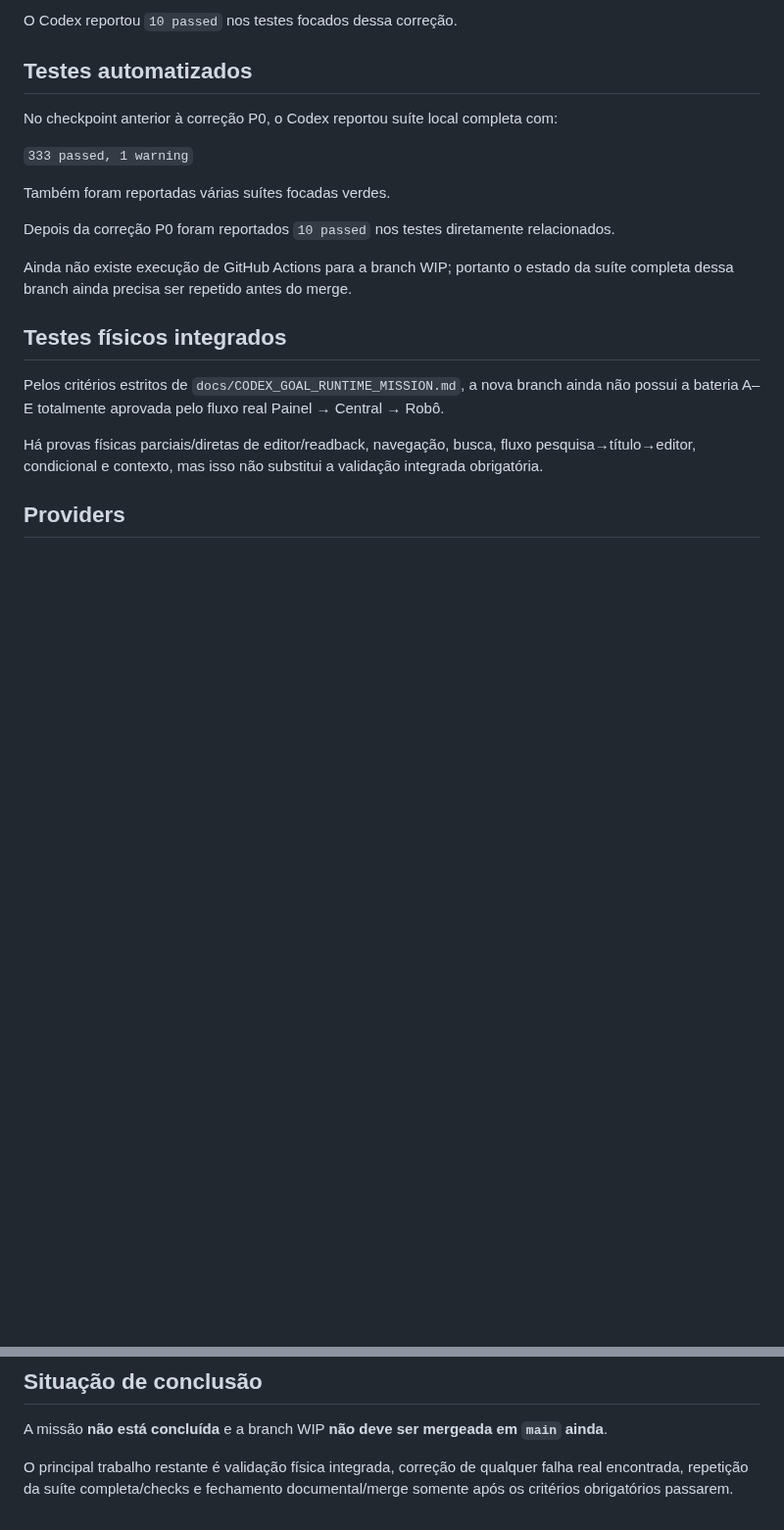
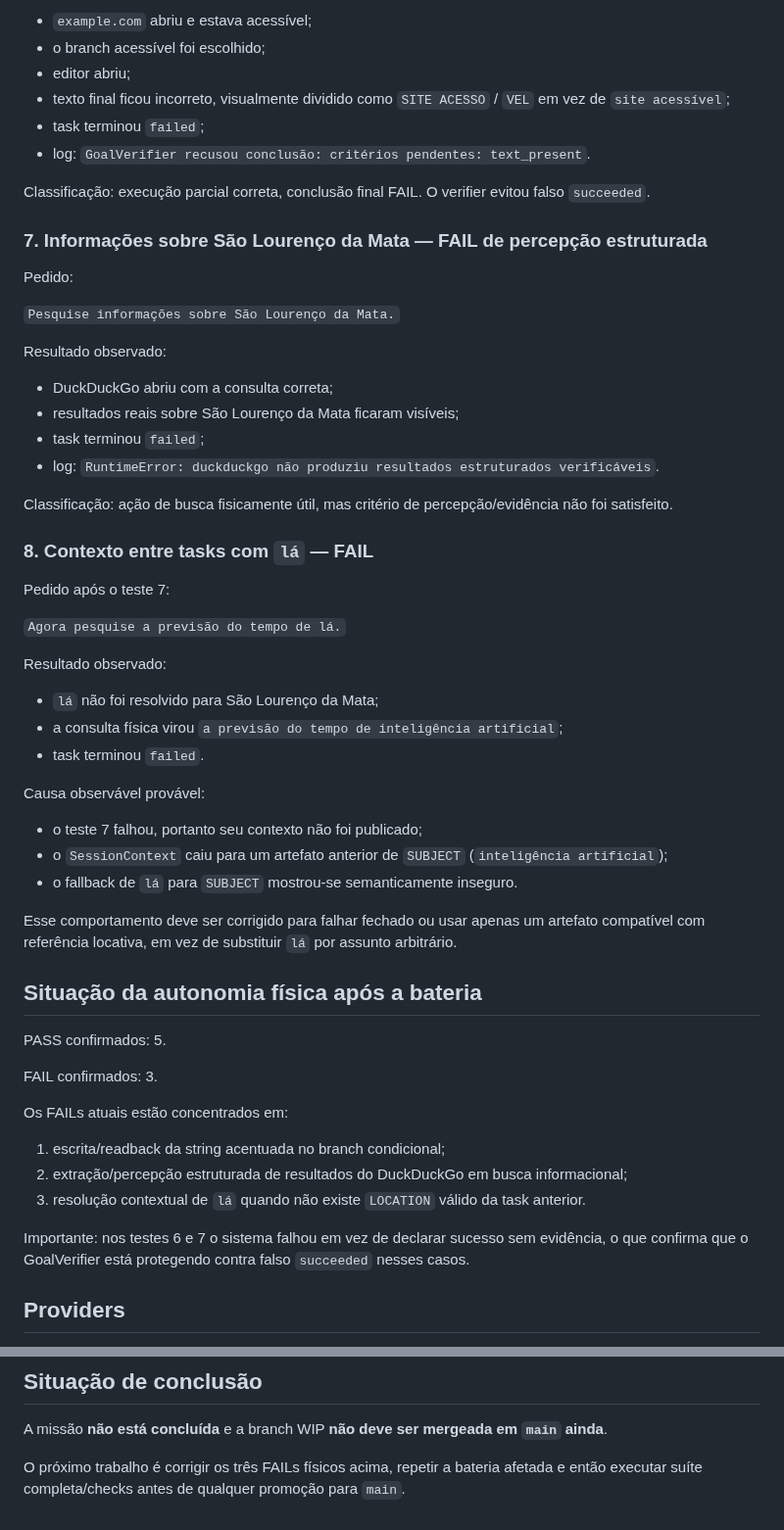
Before and after one commit to leon337/project-memory, a Markdown page: docs/STATUS.md, 2 parts joined by grey strips. Shown at 98% size. Drawn GitHub-style; blank space fills up the shorter version.

```diff
--- a/docs/STATUS.md
+++ b/docs/STATUS.md
@@ -104,23 +168,61 @@ O commit `5894f98c0a1004a76bc10326a04a58e08b9807e0` corrigiu isso:
 
-O Codex reportou `10 passed` nos testes focados dessa correção.
+- `example.com` abriu e estava acessível;
+- o branch acessível foi escolhido;
+- editor abriu;
+- texto final ficou incorreto, visualmente dividido como `SITE ACESSO` / `VEL` em vez de `site acessível`;
+- task terminou `failed`;
+- log: `GoalVerifier recusou conclusão: critérios pendentes: text_present`.
 
-## Testes automatizados
+Classificação: execução parcial correta, conclusão final FAIL. O verifier evitou falso `succeeded`.
 
-No checkpoint anterior à correção P0, o Codex reportou suíte local completa com:
+### 7. Informações sobre São Lourenço da Mata — FAIL de percepção estruturada
 
-`333 passed, 1 warning`
+Pedido:
 
-Também foram reportadas várias suítes focadas verdes.
+`Pesquise informações sobre São Lourenço da Mata.`
 
-Depois da correção P0 foram reportados `10 passed` nos testes diretamente relacionados.
+Resultado observado:
 
-Ainda não existe execução de GitHub Actions para a branch WIP; portanto o estado da suíte completa dessa branch ainda precisa ser repetido antes do merge.
+- DuckDuckGo abriu com a consulta correta;
+- resultados reais sobre São Lourenço da Mata ficaram visíveis;
+- task terminou `failed`;
+- log: `RuntimeError: duckduckgo não produziu resultados estruturados verificáveis`.
 
-## Testes físicos integrados
+Classificação: ação de busca fisicamente útil, mas critério de percepção/evidência não foi satisfeito.
 
-Pelos critérios estritos de `docs/CODEX_GOAL_RUNTIME_MISSION.md`, a nova branch ainda não possui a bateria A–E totalmente aprovada pelo fluxo real Painel → Central → Robô.
+### 8. Contexto entre tasks com `lá` — FAIL
 
-Há provas físicas parciais/diretas de editor/readback, navegação, busca, fluxo pesquisa→título→editor, condicional e contexto, mas isso não substitui a validação integrada obrigatória.
+Pedido após o teste 7:
+
+`Agora pesquise a previsão do tempo de lá.`
+
+Resultado observado:
+
+- `lá` não foi resolvido para São Lourenço da Mata;
+- a consulta física virou `a previsão do tempo de inteligência artificial`;
+- task terminou `failed`.
+
+Causa observável provável:
+
+- o teste 7 falhou, portanto seu contexto não foi publicado;
+- o `SessionContext` caiu para um artefato anterior de `SUBJECT` (`inteligência artificial`);
+- o fallback de `lá` para `SUBJECT` mostrou-se semanticamente inseguro.
+
+Esse comportamento deve ser corrigido para falhar fechado ou usar apenas um artefato compatível com referência locativa, em vez de substituir `lá` por assunto arbitrário.
+
+## Situação da autonomia física após a bateria
+
+PASS confirmados: 5.
+
+FAIL confirmados: 3.
+
+Os FAILs atuais estão concentrados em:
+
+1. escrita/readback da string acentuada no branch condicional;
+2. extração/percepção estruturada de resultados do DuckDuckGo em busca informacional;
+3. resolução contextual de `lá` quando não existe `LOCATION` válido da task anterior.
+
+Importante: nos testes 6 e 7 o sistema falhou em vez de declarar sucesso sem evidência, o que confirma que o GoalVerifier está protegendo contra falso `succeeded` nesses casos.
 
 ## Providers
 
@@ -141,4 +243,4 @@ O modo multi continua com Z.AI/GLM, Google Gemini e Cloudflare Workers AI. Cloud
 
 A missão **não está concluída** e a branch WIP **não deve ser mergeada em `main` ainda**.
 
-O principal trabalho restante é validação física integrada, correção de qualquer falha real encontrada, repetição da suíte completa/checks e fechamento documental/merge somente após os critérios obrigatórios passarem.
+O próximo trabalho é corrigir os três FAILs físicos acima, repetir a bateria afetada e então executar suíte completa/checks antes de qualquer promoção para `main`.
```
Also changed, not shown: other parts of docs/STATUS.md (+95 -31 lines).
